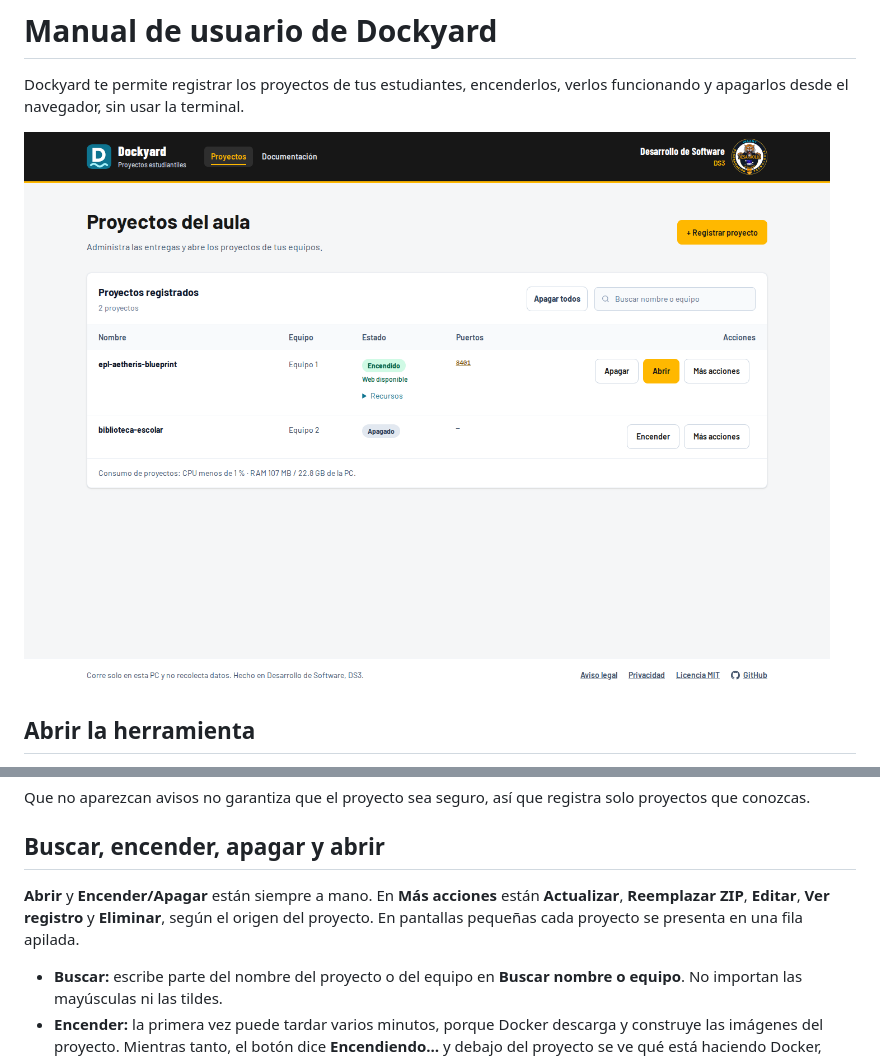
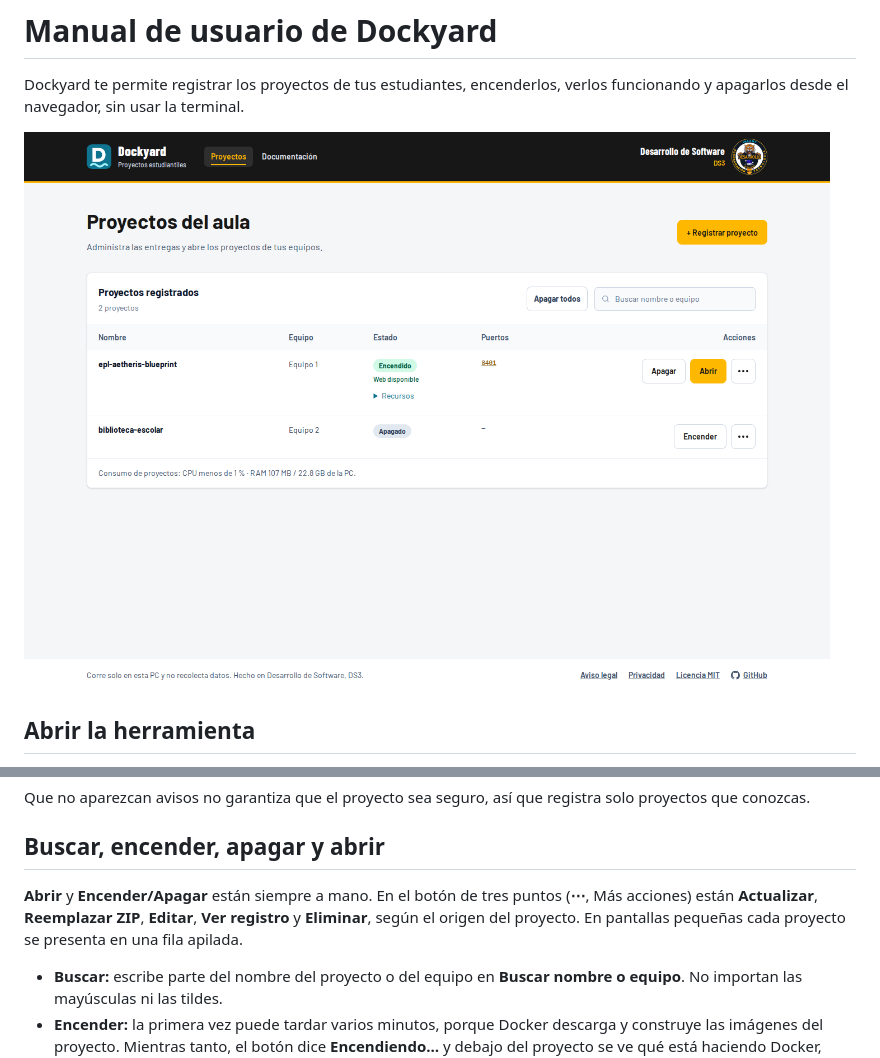
Before and after one commit to N0Namesir/Dockyard, a Markdown page: docs/manual-usuario.md, 2 parts joined by grey strips. GitHub-like rendering; pictures changed too: docs/img/pantalla-principal.png.

Commit message:
Usar un icono de tres puntos para las acciones secundarias

```diff
--- a/docs/manual-usuario.md
+++ b/docs/manual-usuario.md
@@ -34,7 +34,7 @@ Que no aparezcan avisos no garantiza que el proyecto sea seguro, así que regist
 
 ## Buscar, encender, apagar y abrir
 
-**Abrir** y **Encender/Apagar** están siempre a mano. En **Más acciones** están **Actualizar**, **Reemplazar ZIP**, **Editar**, **Ver registro** y **Eliminar**, según el origen del proyecto. En pantallas pequeñas cada proyecto se presenta en una fila apilada.
+**Abrir** y **Encender/Apagar** están siempre a mano. En el botón de tres puntos (**⋯**, Más acciones) están **Actualizar**, **Reemplazar ZIP**, **Editar**, **Ver registro** y **Eliminar**, según el origen del proyecto. En pantallas pequeñas cada proyecto se presenta en una fila apilada.
 
 - **Buscar:** escribe parte del nombre del proyecto o del equipo en **Buscar nombre o equipo**. No importan las mayúsculas ni las tildes.
 - **Encender:** la primera vez puede tardar varios minutos, porque Docker descarga y construye las imágenes del proyecto. Mientras tanto, el botón dice **Encendiendo…** y debajo del proyecto se ve qué está haciendo Docker, cuánto lleva y sus últimas líneas. Puedes recargar la página sin interrumpirlo, pero si falla mientras tanto no verás el motivo: usa **Ver registro**. Las siguientes veces es rápido.
```
Also changed, not shown: 2 other files.
